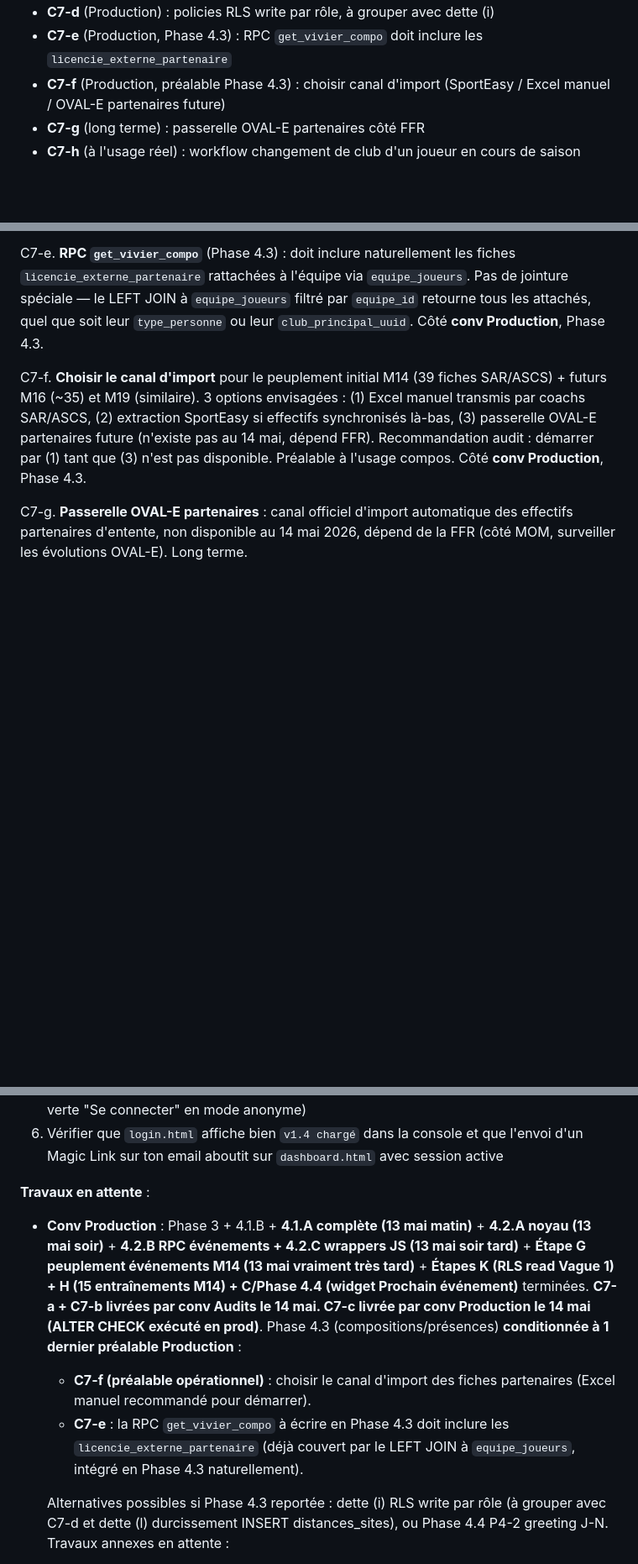
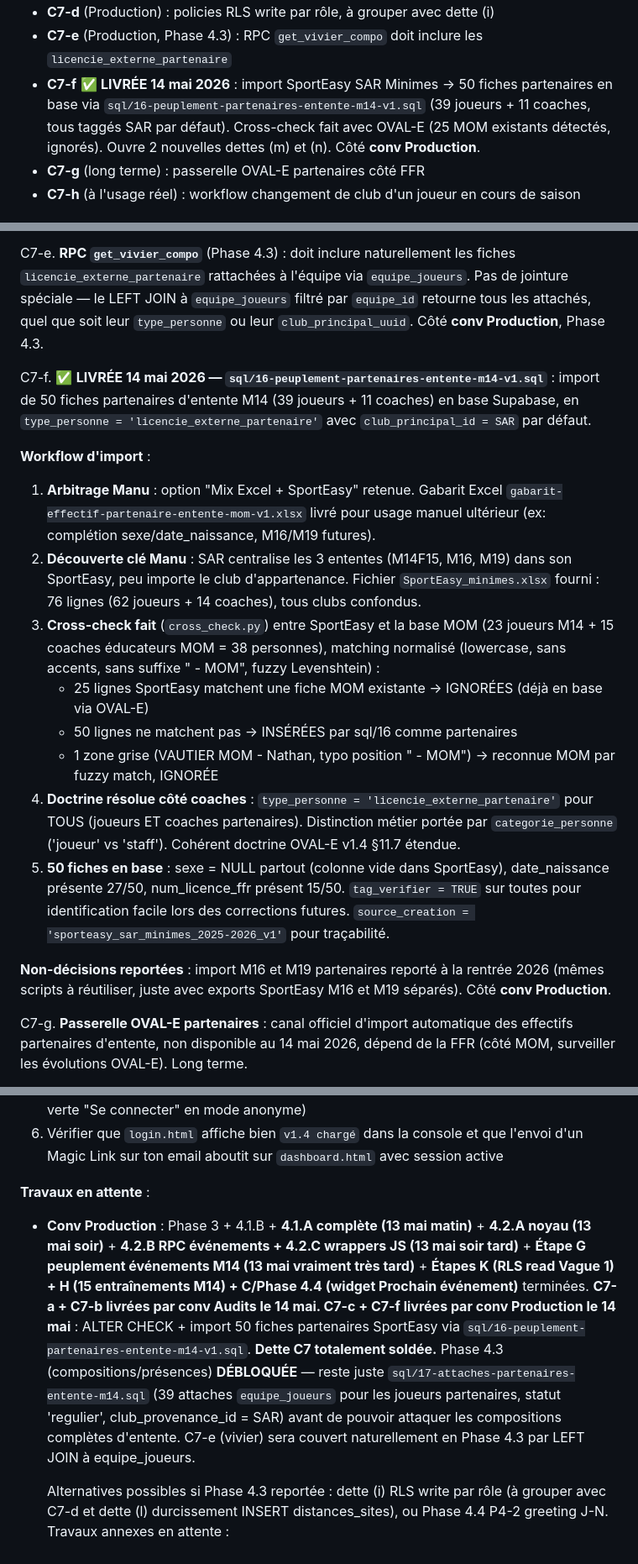
Before and after one commit to Manu-MOM/mom-hub, a Markdown page: STATE.md, 3 parts joined by grey strips. Shown at 84% size. Rendered like a GitHub page; blank space fills up the shorter version.

Commit message:
C7-f livrée — MAJ STATE.md (Dette C7 totalement soldée)
- C7-f marquée LIVRÉE : import SportEasy → 50 fiches partenaires en base
  - Dette C7 désormais TOTALEMENT SOLDÉE (C7-a + b + c + f)
  - 2 nouvelles dettes ouvertes :
    (m) Correction post-import ASCS (UPDATE ciblé quand liste disponible)
    (n) Complétion sexe + date_naissance via gabarit Excel
  - Phase 4.3 (compositions/présences) DÉBLOQUÉE, reste juste sql/17 attaches

  STATE.md : 506 → 517 lignes (+11).

```diff
--- a/STATE.md
+++ b/STATE.md
@@ -330,7 +330,7 @@ C7. ✅ **Audit doctrine OVAL-E sur `personnes.bloc_5.club_principal_id != MOM`*
    - **C7-c** ✅ **LIVRÉE 14 mai 2026** : ALTER CHECK constraint via `sql/15-alter-type-personne-c7c.sql` (Production)
    - **C7-d** (Production) : policies RLS write par rôle, à grouper avec dette (i)
    - **C7-e** (Production, Phase 4.3) : RPC `get_vivier_compo` doit inclure les `licencie_externe_partenaire`
-   - **C7-f** (Production, préalable Phase 4.3) : choisir canal d'import (SportEasy / Excel manuel / OVAL-E partenaires future)
+   - **C7-f** ✅ **LIVRÉE 14 mai 2026** : import SportEasy SAR Minimes → 50 fiches partenaires en base via `sql/16-peuplement-partenaires-entente-m14-v1.sql` (39 joueurs + 11 coaches, tous taggés SAR par défaut). Cross-check fait avec OVAL-E (25 MOM existants détectés, ignorés). Ouvre 2 nouvelles dettes (m) et (n). Côté **conv Production**.
    - **C7-g** (long terme) : passerelle OVAL-E partenaires côté FFR
    - **C7-h** (à l'usage réel) : workflow changement de club d'un joueur en cours de saison
 
@@ -344,7 +344,19 @@ C7-d. **Policies RLS write par rôle** : prévoir le cas `licencie_externe_parte
 
 C7-e. **RPC `get_vivier_compo`** (Phase 4.3) : doit inclure naturellement les fiches `licencie_externe_partenaire` rattachées à l'équipe via `equipe_joueurs`. Pas de jointure spéciale — le LEFT JOIN à `equipe_joueurs` filtré par `equipe_id` retourne tous les attachés, quel que soit leur `type_personne` ou leur `club_principal_uuid`. Côté **conv Production**, Phase 4.3.
 
-C7-f. **Choisir le canal d'import** pour le peuplement initial M14 (39 fiches SAR/ASCS) + futurs M16 (~35) et M19 (similaire). 3 options envisagées : (1) Excel manuel transmis par coachs SAR/ASCS, (2) extraction SportEasy si effectifs synchronisés là-bas, (3) passerelle OVAL-E partenaires future (n'existe pas au 14 mai, dépend FFR). Recommandation audit : démarrer par (1) tant que (3) n'est pas disponible. Préalable à l'usage compos. Côté **conv Production**, Phase 4.3.
+C7-f. ✅ **LIVRÉE 14 mai 2026 — `sql/16-peuplement-partenaires-entente-m14-v1.sql`** : import de 50 fiches partenaires d'entente M14 (39 joueurs + 11 coaches) en base Supabase, en `type_personne = 'licencie_externe_partenaire'` avec `club_principal_id = SAR` par défaut.
+
+   **Workflow d'import** :
+   1. **Arbitrage Manu** : option "Mix Excel + SportEasy" retenue. Gabarit Excel `gabarit-effectif-partenaire-entente-mom-v1.xlsx` livré pour usage manuel ultérieur (ex: complétion sexe/date_naissance, M16/M19 futures).
+   2. **Découverte clé Manu** : SAR centralise les 3 ententes (M14F15, M16, M19) dans son SportEasy, peu importe le club d'appartenance. Fichier `SportEasy_minimes.xlsx` fourni : 76 lignes (62 joueurs + 14 coaches), tous clubs confondus.
+   3. **Cross-check fait** (`cross_check.py`) entre SportEasy et la base MOM (23 joueurs M14 + 15 coaches éducateurs MOM = 38 personnes), matching normalisé (lowercase, sans accents, sans suffixe " - MOM", fuzzy Levenshtein) :
+      - 25 lignes SportEasy matchent une fiche MOM existante → IGNORÉES (déjà en base via OVAL-E)
+      - 50 lignes ne matchent pas → INSÉRÉES par sql/16 comme partenaires
+      - 1 zone grise (VAUTIER MOM - Nathan, typo position " - MOM") → reconnue MOM par fuzzy match, IGNORÉE
+   4. **Doctrine résolue côté coaches** : `type_personne = 'licencie_externe_partenaire'` pour TOUS (joueurs ET coaches partenaires). Distinction métier portée par `categorie_personne` ('joueur' vs 'staff'). Cohérent doctrine OVAL-E v1.4 §11.7 étendue.
+   5. **50 fiches en base** : sexe = NULL partout (colonne vide dans SportEasy), date_naissance présente 27/50, num_licence_ffr présent 15/50. `tag_verifier = TRUE` sur toutes pour identification facile lors des corrections futures. `source_creation = 'sporteasy_sar_minimes_2025-2026_v1'` pour traçabilité.
+
+   **Non-décisions reportées** : import M16 et M19 partenaires reporté à la rentrée 2026 (mêmes scripts à réutiliser, juste avec exports SportEasy M16 et M19 séparés). Côté **conv Production**.
 
 C7-g. **Passerelle OVAL-E partenaires** : canal officiel d'import automatique des effectifs partenaires d'entente, non disponible au 14 mai 2026, dépend de la FFR (côté MOM, surveiller les évolutions OVAL-E). Long terme.
 
@@ -452,9 +464,7 @@ Dossiers clés :
 6. Vérifier que `login.html` affiche bien `v1.4 chargé` dans la console et que l'envoi d'un Magic Link sur ton email aboutit sur `dashboard.html` avec session active
 
 **Travaux en attente** :
-- **Conv Production** : Phase 3 + 4.1.B + **4.1.A complète (13 mai matin)** + **4.2.A noyau (13 mai soir)** + **4.2.B RPC événements + 4.2.C wrappers JS (13 mai soir tard)** + **Étape G peuplement événements M14 (13 mai vraiment très tard)** + **Étapes K (RLS read Vague 1) + H (15 entraînements M14) + C/Phase 4.4 (widget Prochain événement)** terminées. **C7-a + C7-b livrées par conv Audits le 14 mai. C7-c livrée par conv Production le 14 mai (ALTER CHECK exécuté en prod)**. Phase 4.3 (compositions/présences) **conditionnée à 1 dernier préalable Production** :
-  - **C7-f (préalable opérationnel)** : choisir le canal d'import des fiches partenaires (Excel manuel recommandé pour démarrer).
-  - **C7-e** : la RPC `get_vivier_compo` à écrire en Phase 4.3 doit inclure les `licencie_externe_partenaire` (déjà couvert par le LEFT JOIN à `equipe_joueurs`, intégré en Phase 4.3 naturellement).
+- **Conv Production** : Phase 3 + 4.1.B + **4.1.A complète (13 mai matin)** + **4.2.A noyau (13 mai soir)** + **4.2.B RPC événements + 4.2.C wrappers JS (13 mai soir tard)** + **Étape G peuplement événements M14 (13 mai vraiment très tard)** + **Étapes K (RLS read Vague 1) + H (15 entraînements M14) + C/Phase 4.4 (widget Prochain événement)** terminées. **C7-a + C7-b livrées par conv Audits le 14 mai. C7-c + C7-f livrées par conv Production le 14 mai** : ALTER CHECK + import 50 fiches partenaires SportEasy via `sql/16-peuplement-partenaires-entente-m14-v1.sql`. **Dette C7 totalement soldée.** Phase 4.3 (compositions/présences) **DÉBLOQUÉE** — reste juste `sql/17-attaches-partenaires-entente-m14.sql` (39 attaches `equipe_joueurs` pour les joueurs partenaires, statut 'regulier', club_provenance_id = SAR) avant de pouvoir attaquer les compositions complètes d'entente. C7-e (vivier) sera couvert naturellement en Phase 4.3 par LEFT JOIN à equipe_joueurs.
 
   Alternatives possibles si Phase 4.3 reportée : dette (i) RLS write par rôle (à grouper avec C7-d et dette (l) durcissement INSERT distances_sites), ou Phase 4.4 P4-2 greeting J-N. Travaux annexes en attente :
   - (a) **Implémentation des tables modélisées** (cf. `Modelisation-Evenements-v1.1.md` §4) :
```
Also changed, not shown: other parts of STATE.md (+3 -1 lines).
